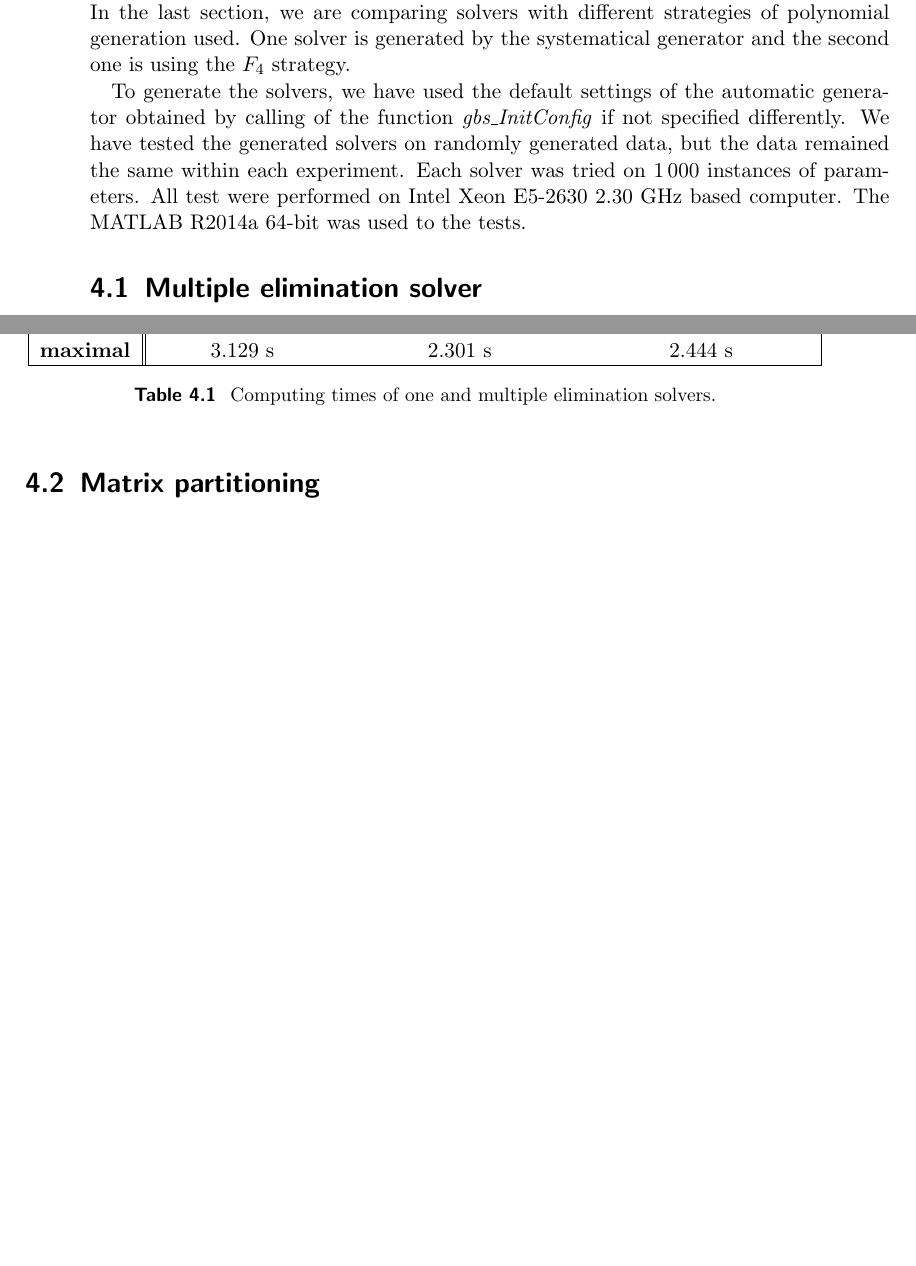
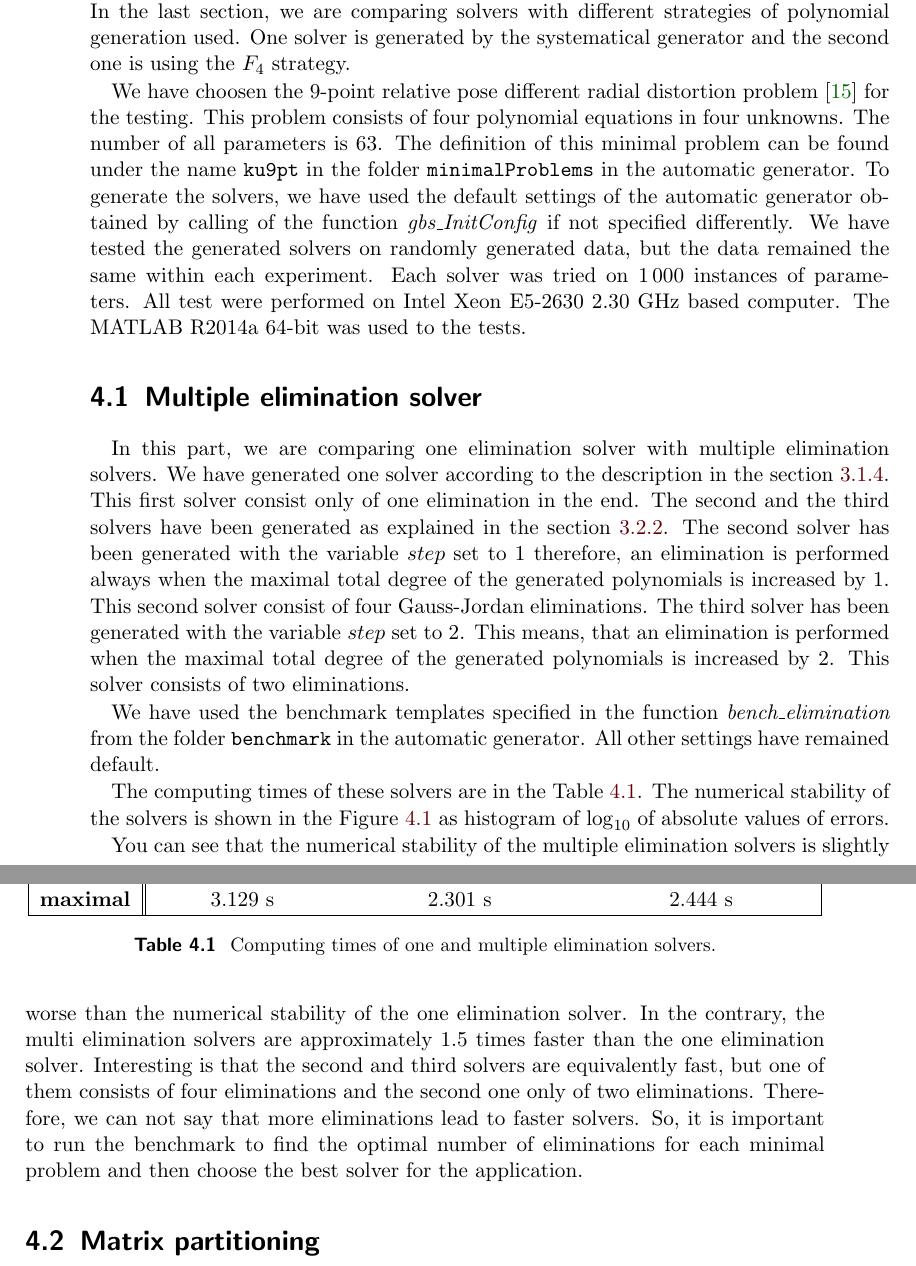
Before and after one commit to PavelTrutman/Minimal-Problem-Solver-Generator, a LaTeX thesis (thesis.tex, which reads citations.bib, experiments.tex): two parts of pages 41 and 42 of 46 before the commit and two parts of pages 41 and 42 of 47 after it, joined at a grey line, cut so that both start at the same text, the shorter picture padded with empty space. The pictures show the PDF file thesis.pdf that the author committed with the source.

Commit message:
Experiment with multiple elimination solvers descibed.

```diff
--- a/citations.bib
+++ b/citations.bib
@@ -89,3 +89,6 @@ pincode =     {3102003215},
   title = 		{6-pt focal length problem},
   howpublished = 	{\url{http://cmp.felk.cvut.cz/minimal/6_pt_relative.php}},
   note = 		{[Online; accessed 2015-05-04]}
+}
+
+@url{9pt,
--- a/experiments.tex
+++ b/experiments.tex
@@ -3,9 +3,15 @@ To show the usefulness of our improvements of the automatic generator, we have c
 
 We have divided the experiments into three parts. In each part, we are comparing easily comparable methods on which the speed up of the new implemented method can be straightforwardly seen. In the first section, we are comparing one elimination solvers against multiple elimination solvers. In the second part, we are comparing solvers without the matrix partitioning used, with matrix partitioning used only to the last elimation and solvers with matrix partitioning used to all eliminations in the solver. In the last section, we are comparing solvers with different strategies of polynomial generation used. One solver is generated by the systematical generator and the second one is using the $F_4$ strategy.
 
-To generate the solvers, we have used the default settings of the automatic generator obtained by calling of the function \textit{gbs\_InitConfig} if not specified differently. We have tested the generated solvers on randomly generated data, but the data remained the same within each experiment. Each solver was tried on $1\,000$ instances of parameters. All test were performed on Intel Xeon E5-2630 2.30 GHz based computer. The MATLAB R2014a 64-bit was used to the tests.
+We have choosen the 9-point relative pose different radial distortion problem \cite{9pt} for the testing. This problem consists of four polynomial equations in four unknowns. The number of all parameters is 63. The definition of this minimal problem can be found under the name \texttt{ku9pt} in the folder \texttt{minimalProblems} in the automatic generator. To generate the solvers, we have used the default settings of the automatic generator obtained by calling of the function \textit{gbs\_InitConfig} if not specified differently. We have tested the generated solvers on randomly generated data, but the data remained the same within each experiment. Each solver was tried on $1\,000$ instances of parameters. All test were performed on Intel Xeon E5-2630 2.30 GHz based computer. The MATLAB R2014a 64-bit was used to the tests.
 
 \section{Multiple elimination solver}
+In this part, we are comparing one elimination solver with multiple elimination solvers. We have generated one solver according to the description in the section \ref{subsec:polynomialGenerator}. This first solver consist only of one elimination in the end. The second and the third solvers have been generated as explained in the section \ref{subsec:multipleSolver}. The second solver has been generated with the variable $step$ set to 1 therefore, an elimination is performed always when the maximal total degree of the generated polynomials is increased by 1. This second solver consist of four Gauss-Jordan eliminations. The third solver has been generated with the variable $step$ set to 2. This means, that an elimination is performed when the maximal total degree of the generated polynomials is increased by 2. This solver consists of two eliminations.
+
+We have used the benchmark templates specified in the function \textit{bench\_elimination} from the folder \texttt{benchmark} in the automatic generator. All other settings have remained default.
+
+The computing times of these solvers are in the Table \ref{tab:elim}. The numerical stability of the solvers is shown in the Figure \ref{graph:elim} as histogram of $\log_{10}$ of absolute values of errors.
+
 \begin{figure}[ht]
   \centering
   \resizebox{0.95\textwidth}{!}{\input{graphs/elim.tex}}
@@ -26,6 +32,8 @@ To generate the solvers, we have used the default settings of the automatic gene
   \caption{Computing times of one and multiple elimination solvers.}
   \label{tab:elim}
 \end{table}
+
+You can see that the numerical stability of the multiple elimination solvers is slightly worse than the numerical stability of the one elimination solver. In the contrary, the multi elimination solvers are approximately 1.5 times faster than the one elimination solver. Interesting is that the second and third solvers are equivalently fast, but one of them consists of four eliminations and the second one only of two eliminations. Therefore, we can not say that more eliminations lead to faster solvers. So, it is important to run the benchmark to find the optimal number of eliminations for each minimal problem and then choose the best solver for the application.
 
 \section{Matrix partitioning}
 \begin{figure}[ht]
```
Also changed, not shown: thesis.pdf, citations.bib (4 more changed lines).
